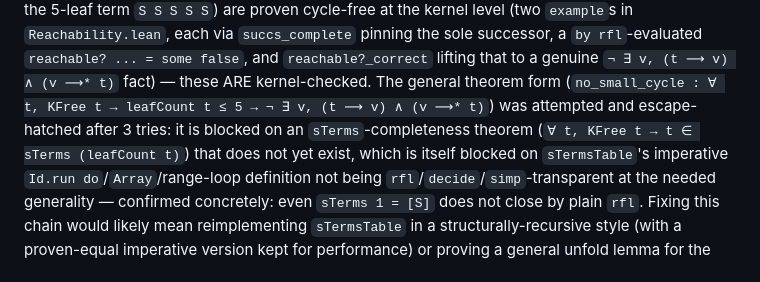
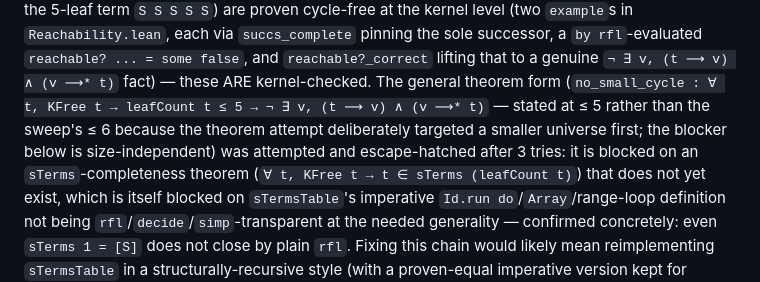
Before and after one commit to ndouglas/CombinatorCalculusPlayground, a Markdown page: CONJECTURES.md, the part around the change. GitHub-like rendering.

```diff
--- a/CONJECTURES.md
+++ b/CONJECTURES.md
@@ -106,8 +106,10 @@ each via `succs_complete` pinning the sole successor, a `by rfl`-evaluated
 `reachable? ... = some false`, and `reachable?_correct` lifting that to a
 genuine `¬ ∃ v, (t ⟶ v) ∧ (v ⟶* t)` fact) — these ARE kernel-checked. The
 general theorem form (`no_small_cycle : ∀ t, KFree t → leafCount t ≤ 5 →
-¬ ∃ v, (t ⟶ v) ∧ (v ⟶* t)`) was attempted and escape-hatched after 3
-tries: it is blocked on an `sTerms`-completeness theorem (`∀ t, KFree t →
+¬ ∃ v, (t ⟶ v) ∧ (v ⟶* t)` — stated at ≤ 5 rather than the sweep's ≤ 6
+because the theorem attempt deliberately targeted a smaller universe
+first; the blocker below is size-independent) was attempted and
+escape-hatched after 3 tries: it is blocked on an `sTerms`-completeness theorem (`∀ t, KFree t →
 t ∈ sTerms (leafCount t)`) that does not yet exist, which is itself
 blocked on `sTermsTable`'s imperative `Id.run do`/`Array`/range-loop
 definition not being `rfl`/`decide`/`simp`-transparent at the needed
```
Also changed, not shown: LAB_NOTEBOOK.md (+9 -7 lines).
